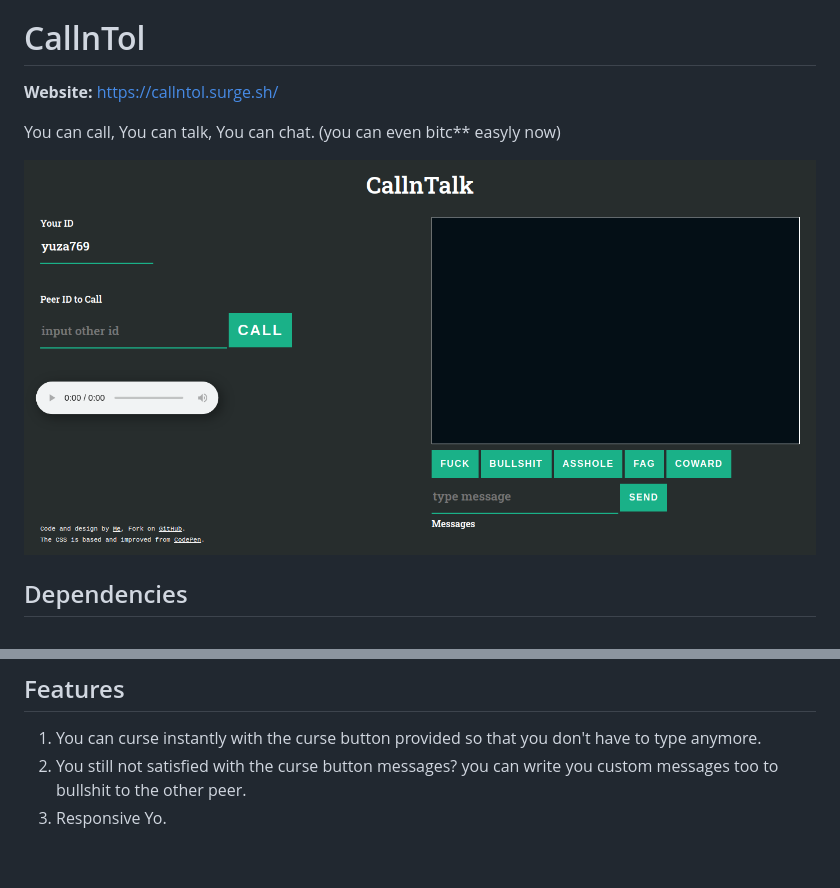
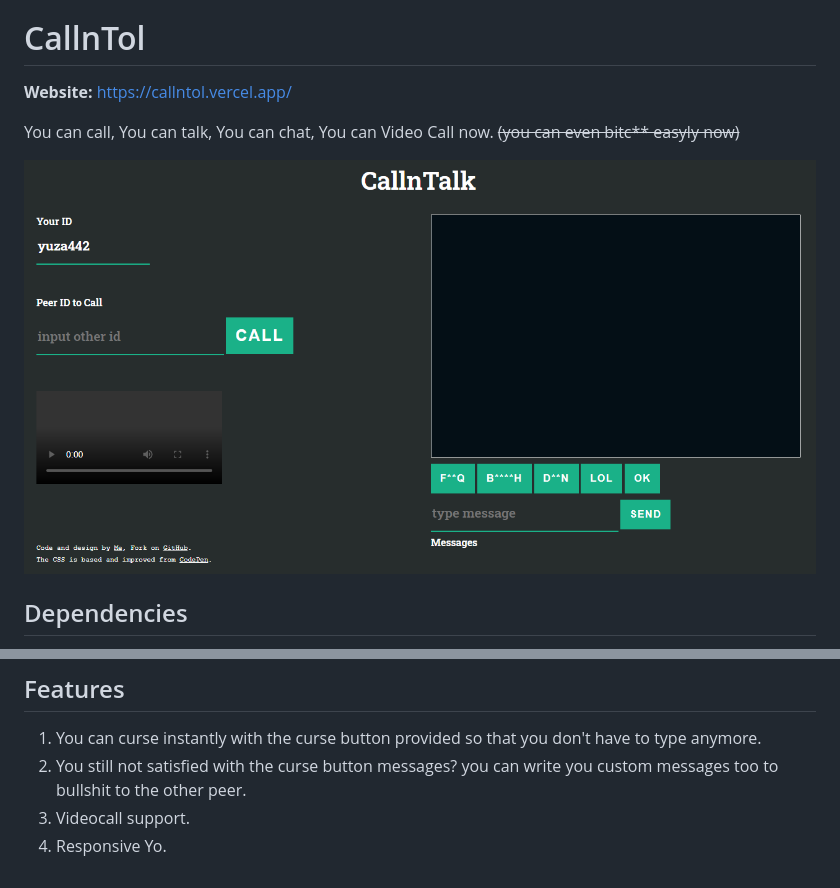
Before and after one commit to krehwell/Callntol, a Markdown page: readme.md, 2 parts joined by grey strips. Rendered like a GitHub page; pictures changed too: images/fullscreen.png.

Commit message:
update readme with new screenshot

```diff
--- a/readme.md
+++ b/readme.md
@@ -4,9 +4,9 @@ Open-source project that provides web browsers and mobile applications with real
 
 # CallnTol
 
-**Website:** https://callntol.surge.sh/
+**Website:** https://callntol.vercel.app/
 
-You can call, You can talk, You can chat. (you can even bitc\*\* easyly now)
+You can call, You can talk, You can chat, You can Video Call now. ~~(you can even bitc\*\* easyly now)~~
 
 ![web looks](./images/fullscreen.png)
 
@@ -32,4 +32,5 @@ Clone the repo and run `php -S localhost:8888`
 
 1. You can curse instantly with the curse button provided so that you don't have to type anymore.
 2. You still not satisfied with the curse button messages? you can write you custom messages too to bullshit to the other peer.
-3. Responsive Yo.
+3. Videocall support.
+4. Responsive Yo.
```
